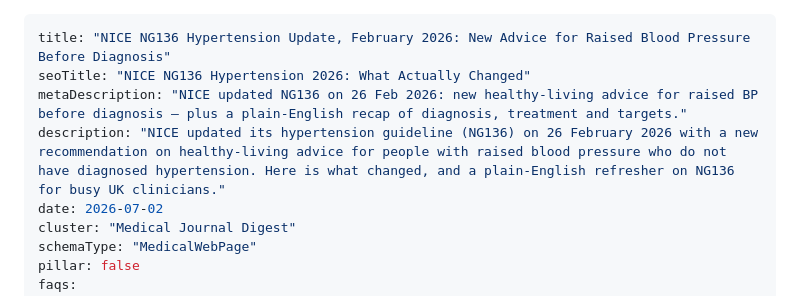
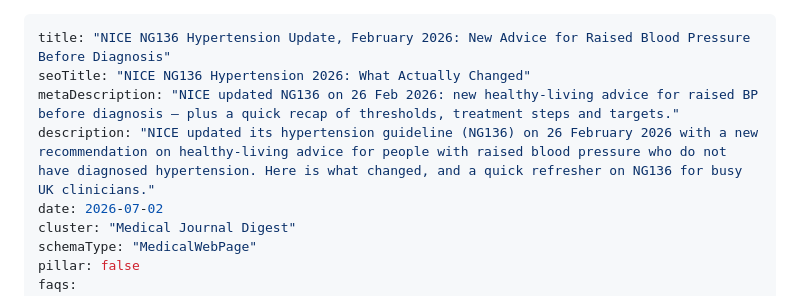
Before and after one commit to mondayclinicalbrief/Monday-clinical-brief, a Markdown page: blog/medical-journal-digest/nice-ng136-hypertension-2026.md, the part around the change. GitHub-like rendering.

Commit message:
fix(seo): drop the banned 'plain English' phrasing from NG136 meta
metaDescription is SERP-visible, so the phrase was showing in search
results. Replaced with wording that also leans harder on the terms the
page actually ranks for (thresholds, treatment steps, targets) — 156
chars, inside Google's truncation point.

Co-Authored-By: Claude Opus 5 <noreply@anthropic.com>

```diff
--- a/blog/medical-journal-digest/nice-ng136-hypertension-2026.md
+++ b/blog/medical-journal-digest/nice-ng136-hypertension-2026.md
@@ -1,8 +1,8 @@
 ---
 title: "NICE NG136 Hypertension Update, February 2026: New Advice for Raised Blood Pressure Before Diagnosis"
 seoTitle: "NICE NG136 Hypertension 2026: What Actually Changed"
-metaDescription: "NICE updated NG136 on 26 Feb 2026: new healthy-living advice for raised BP before diagnosis — plus a plain-English recap of diagnosis, treatment and targets."
-description: "NICE updated its hypertension guideline (NG136) on 26 February 2026 with a new recommendation on healthy-living advice for people with raised blood pressure who do not have diagnosed hypertension. Here is what changed, and a plain-English refresher on NG136 for busy UK clinicians."
+metaDescription: "NICE updated NG136 on 26 Feb 2026: new healthy-living advice for raised BP before diagnosis — plus a quick recap of thresholds, treatment steps and targets."
+description: "NICE updated its hypertension guideline (NG136) on 26 February 2026 with a new recommendation on healthy-living advice for people with raised blood pressure who do not have diagnosed hypertension. Here is what changed, and a quick refresher on NG136 for busy UK clinicians."
 date: 2026-07-02
 cluster: "Medical Journal Digest"
 schemaType: "MedicalWebPage"
```
